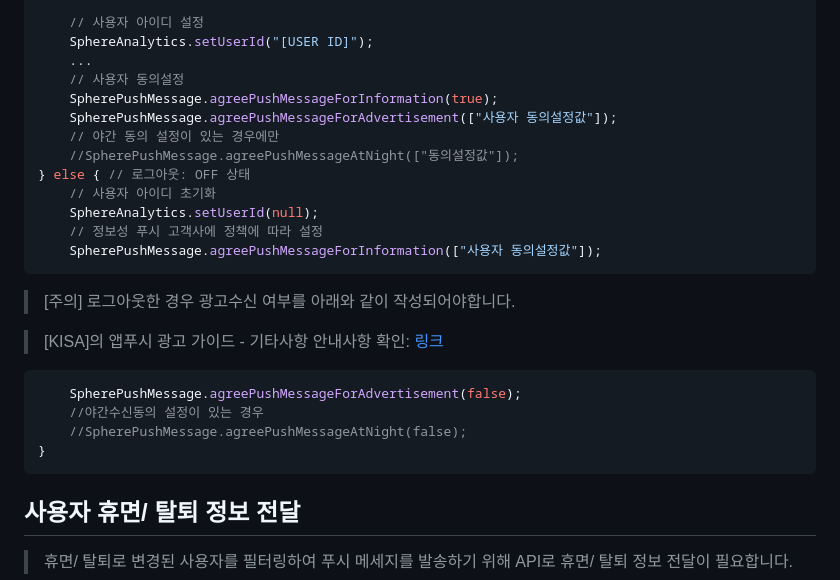
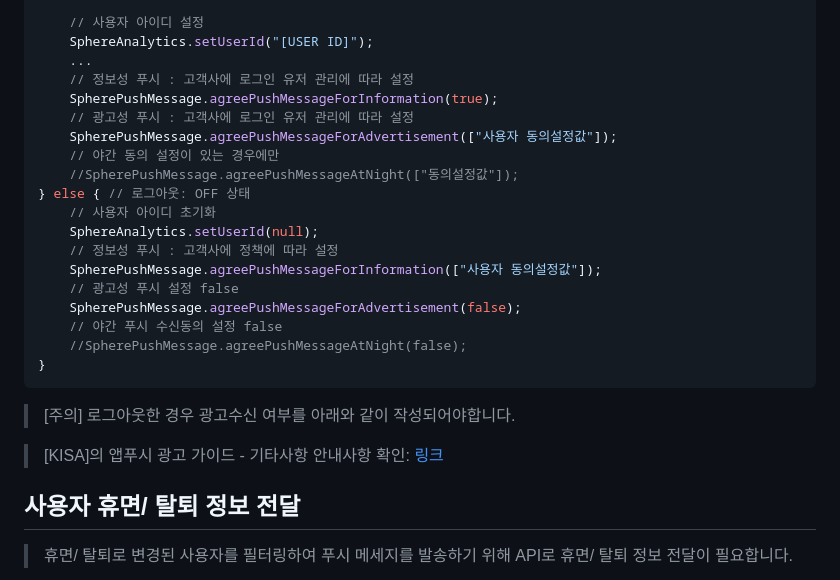
Before and after one commit to tand-git/web-sdk, a Markdown page: README.md, the part around the change. GitHub-like rendering.

````diff
--- a/README.md
+++ b/README.md
@@ -246,26 +246,28 @@ if (isLogIn) { // 로그인: ON 상태 및 사용자 속성 변경 시 설정
     // 사용자 아이디 설정
     SphereAnalytics.setUserId("[USER ID]");
     ...
-    // 사용자 동의설정
+    // 정보성 푸시 : 고객사에 로그인 유저 관리에 따라 설정
     SpherePushMessage.agreePushMessageForInformation(true);
+    // 광고성 푸시 : 고객사에 로그인 유저 관리에 따라 설정
     SpherePushMessage.agreePushMessageForAdvertisement(["사용자 동의설정값"]);
     // 야간 동의 설정이 있는 경우에만
     //SpherePushMessage.agreePushMessageAtNight(["동의설정값"]);
 } else { // 로그아웃: OFF 상태
     // 사용자 아이디 초기화
     SphereAnalytics.setUserId(null);
-    // 정보성 푸시 고객사에 정책에 따라 설정
+    // 정보성 푸시 : 고객사에 정책에 따라 설정
     SpherePushMessage.agreePushMessageForInformation(["사용자 동의설정값"]);
+    // 광고성 푸시 설정 false
+    SpherePushMessage.agreePushMessageForAdvertisement(false);
+    // 야간 푸시 수신동의 설정 false
+    //SpherePushMessage.agreePushMessageAtNight(false);
+}
 ```
+
 > [주의] 로그아웃한 경우 광고수신 여부를 아래와 같이 작성되어야합니다.
 
 > [KISA]의 앱푸시 광고 가이드 - 기타사항 안내사항 확인: [링크](https://spam.kisa.or.kr/spam/na/ntt/selectNttInfo.do?mi=1020&nttSn=1141&bbsId=1002)
-```js
-    SpherePushMessage.agreePushMessageForAdvertisement(false);
-    //야간수신동의 설정이 있는 경우
-    //SpherePushMessage.agreePushMessageAtNight(false);
-}
-```
+
 
 ## 사용자 휴면/ 탈퇴 정보 전달
 
````
